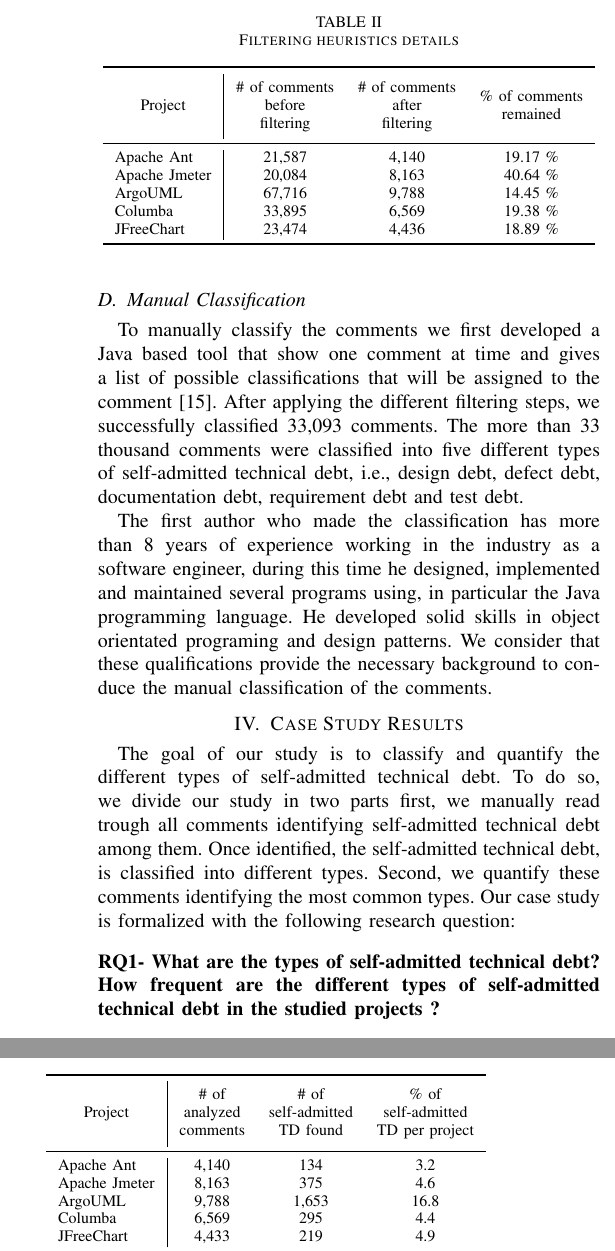
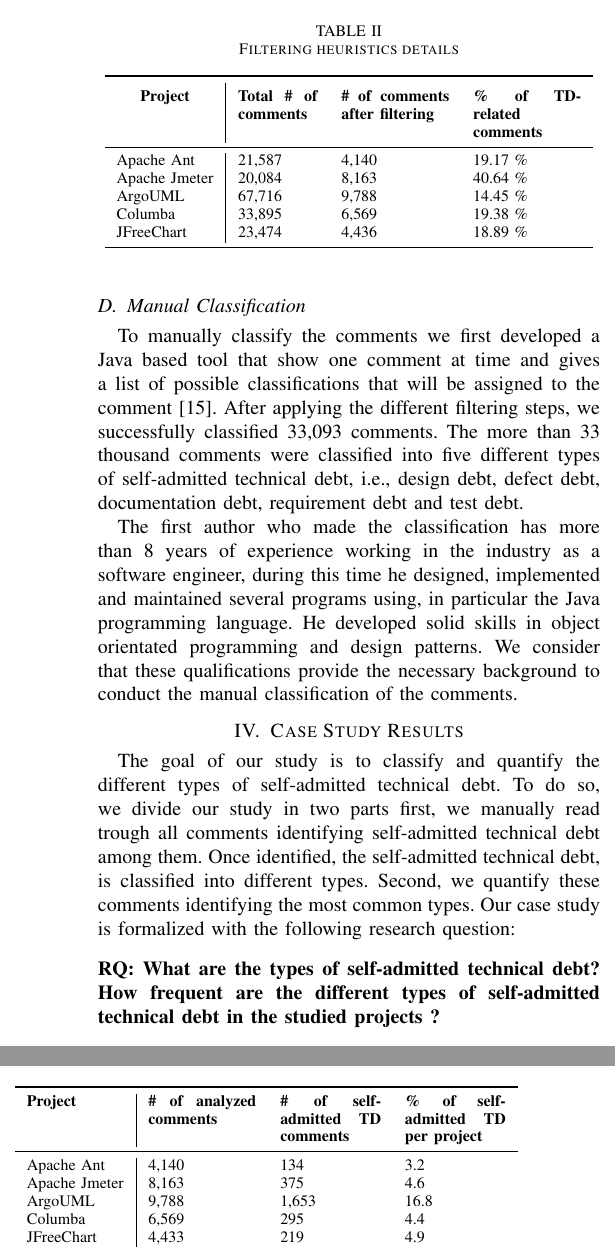
Before and after one commit to maldonado/mtd_paper, a LaTeX paper (main.tex, which reads approach.tex, results.tex): two parts of the columns of pages 4 and 5 of 7, joined at a grey line, cut so that both start at the same text. Compiled offline with pdfLaTeX.

Commit message:
final changes

```diff
--- a/approach.tex
+++ b/approach.tex
@@ -65,9 +65,9 @@
       \begin{center}
             \caption{Filtering heuristics details}
             \label{tab:filtering_heuristics_details}
-            \begin{tabular}{l| c c c }
+            \begin{tabular}{l| p{0.55in} p{0.75in} p{0.75in} }
             \toprule
-            \thead{Project}   & \thead{\# of comments \\before \\filtering}  & \thead{\# of comments \\after \\filtering} & \thead{\%  of comments \\remained}\\ \midrule
+            \thead{\textbf{Project}}   & \textbf{Total \# of comments}  & \textbf{\# of comments after filtering} & \textbf{\%  of TD-related comments}\\ \midrule
 
               Apache Ant       & 21,587                & 4,140                   & 19.17 \% \\
               Apache Jmeter    & 20,084                & 8,163                   & 40.64 \% \\
@@ -84,5 +84,5 @@
 
 To manually classify the comments we first developed a Java based tool that show one comment at time and gives a list of possible classifications  that will be assigned to the comment~\cite{Alves2014MTD}. After applying the different filtering steps, we successfully classified 33,093 comments. The more than 33 thousand comments were classified into five different types of self-admitted technical debt, i.e., design debt, defect debt, documentation debt, requirement debt and test debt.
 
-The first author who made the classification has more than 8 years of experience working in the industry as a software engineer, during this time he designed, implemented and maintained several programs using, in particular the Java programming language. He developed solid skills in object orientated programing and design patterns. We consider that these qualifications provide the necessary background to conduce the manual classification of the comments.
+The first author who made the classification has more than 8 years of experience working in the industry as a software engineer, during this time he designed, implemented and maintained several programs using, in particular the Java programming language. He developed solid skills in object orientated programming and design patterns. We consider that these qualifications provide the necessary background to conduct the manual classification of the comments.
 % subsection manual_classification (end)
--- a/main.tex
+++ b/main.tex
@@ -37,7 +37,7 @@
 	\vspace{2mm}
 }
 
-\newcommand{\rqi}{\textbf{RQ1- What are the types of self-admitted technical debt? How frequent are the different types of self-admitted technical debt in the studied projects ?}}
+\newcommand{\rqi}{\textbf{RQ: What are the types of self-admitted technical debt? How frequent are the different types of self-admitted technical debt in the studied projects ?}}
 
 \begin{document}
 \title{Detecting and Quantifying Different Types of Self-Admitted Technical Debt}
--- a/results.tex
+++ b/results.tex
@@ -142,9 +142,9 @@
      \begin{center}
            \caption{Self-admitted technical debt per project}
            \label{tab:total_self_admitted_per_project}
-           \begin{tabular}{l| c c c }
+           \begin{tabular}{l| p{0.75in} p{.7in} p{0.7in} }
            \toprule
-           \thead{Project}      & \thead{\# of \\analyzed \\comments}     & \thead{\# of \\self-admitted \\TD found } & \thead{\% of \\self-admitted \\TD per project} \\ \midrule
+           \textbf{Project}      & \textbf{\# of analyzed comments}     & \textbf{\# of self-admitted TD comments} & \textbf{\% of self-admitted TD per project} \\ \midrule
              Apache Ant          & 4,140                          & 134                                & 3.2  \\
              Apache Jmeter       & 8,163                          & 375                                & 4.6  \\
              ArgoUML             & 9,788                          & 1,653                              & 16.8 \\
```
Also changed, not shown: introduction.tex (+1 -1 lines), approach.tex (2 more changed lines), main.tex (2 more changed lines), results.tex (2 more changed lines).
